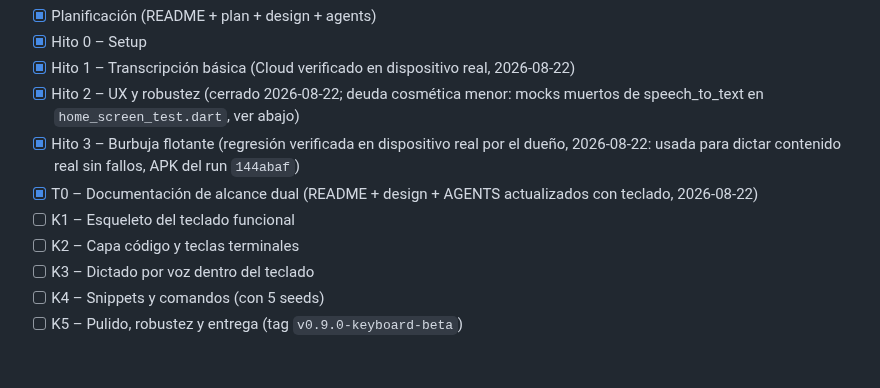
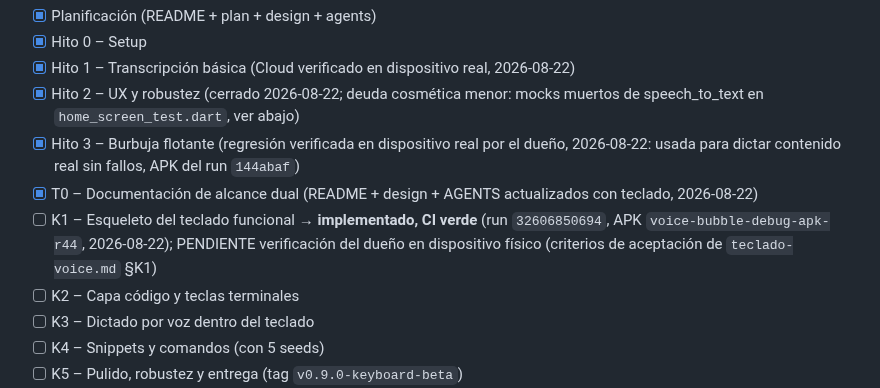
Before and after one commit to royleguiza/voice-bubble, a Markdown page: AGENTS.md, the part around the change. Rendered like a GitHub page; blank space fills up the shorter version.

Commit message:
docs: K1 implementado con CI verde, pendiente verificacion en dispositivo

```diff
--- a/AGENTS.md
+++ b/AGENTS.md
@@ -243,7 +243,7 @@ Para asegurar la integridad de las compilaciones sin acceso local a SDK:
 - [x] Hito 2 – UX y robustez (cerrado 2026-08-22; deuda cosmética menor: mocks muertos de speech_to_text en `home_screen_test.dart`, ver abajo)
 - [x] Hito 3 – Burbuja flotante (regresión verificada en dispositivo real por el dueño, 2026-08-22: usada para dictar contenido real sin fallos, APK del run `144abaf`)
 - [x] T0 – Documentación de alcance dual (README + design + AGENTS actualizados con teclado, 2026-08-22)
-- [ ] K1 – Esqueleto del teclado funcional
+- [ ] K1 – Esqueleto del teclado funcional → **implementado, CI verde** (run `32606850694`, APK `voice-bubble-debug-apk-r44`, 2026-08-22); PENDIENTE verificación del dueño en dispositivo físico (criterios de aceptación de `teclado-voice.md` §K1)
 - [ ] K2 – Capa código y teclas terminales
 - [ ] K3 – Dictado por voz dentro del teclado
 - [ ] K4 – Snippets y comandos (con 5 seeds)
```
